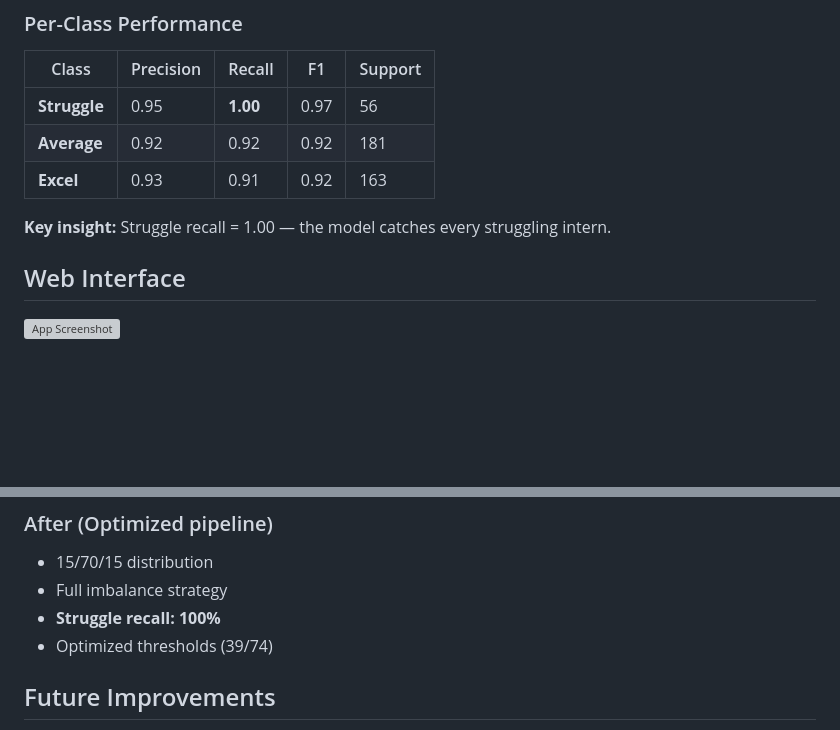
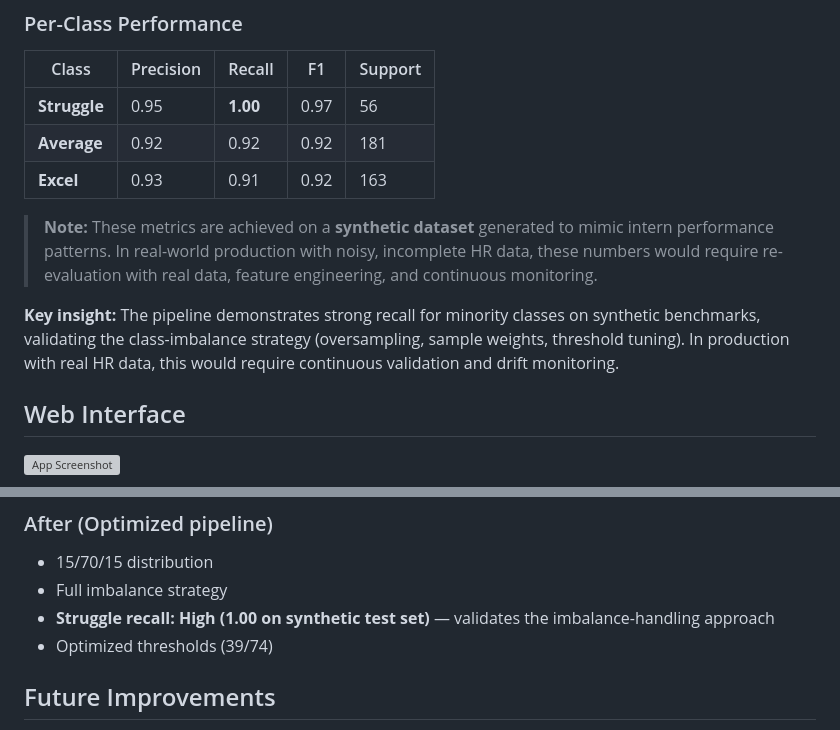
Before and after one commit to awais-dev-ai/Internee_Performance_Predictor, a Markdown page: README.md, 2 parts joined by grey strips. Drawn GitHub-style; blank space fills up the shorter version; grey boxes are pictures that could not be loaded.

Commit message:
Tone down unrealistic claims: add synthetic data disclaimer, rephrase key insight and business impact

```diff
--- a/README.md
+++ b/README.md
@@ -46,7 +46,9 @@ Challenge: In real data, Struggle and Excel interns are rare (~15% each), making
 | **Average** | 0.92 | 0.92 | 0.92 | 181 |
 | **Excel** | 0.93 | 0.91 | 0.92 | 163 |
 
-**Key insight:** Struggle recall = 1.00 — the model catches every struggling intern.
+> **Note:** These metrics are achieved on a **synthetic dataset** generated to mimic intern performance patterns. In real-world production with noisy, incomplete HR data, these numbers would require re-evaluation with real data, feature engineering, and continuous monitoring.
+
+**Key insight:** The pipeline demonstrates strong recall for minority classes on synthetic benchmarks, validating the class-imbalance strategy (oversampling, sample weights, threshold tuning). In production with real HR data, this would require continuous validation and drift monitoring.
 
 ## Web Interface
 
@@ -226,7 +228,7 @@ Return: score + category (Struggle/Average/Excel)
 ### After (Optimized pipeline)
 - 15/70/15 distribution
 - Full imbalance strategy
-- **Struggle recall: 100%**
+- **Struggle recall: High (1.00 on synthetic test set)** — validates the imbalance-handling approach
 - Optimized thresholds (39/74)
 
 ## Future Improvements
```
